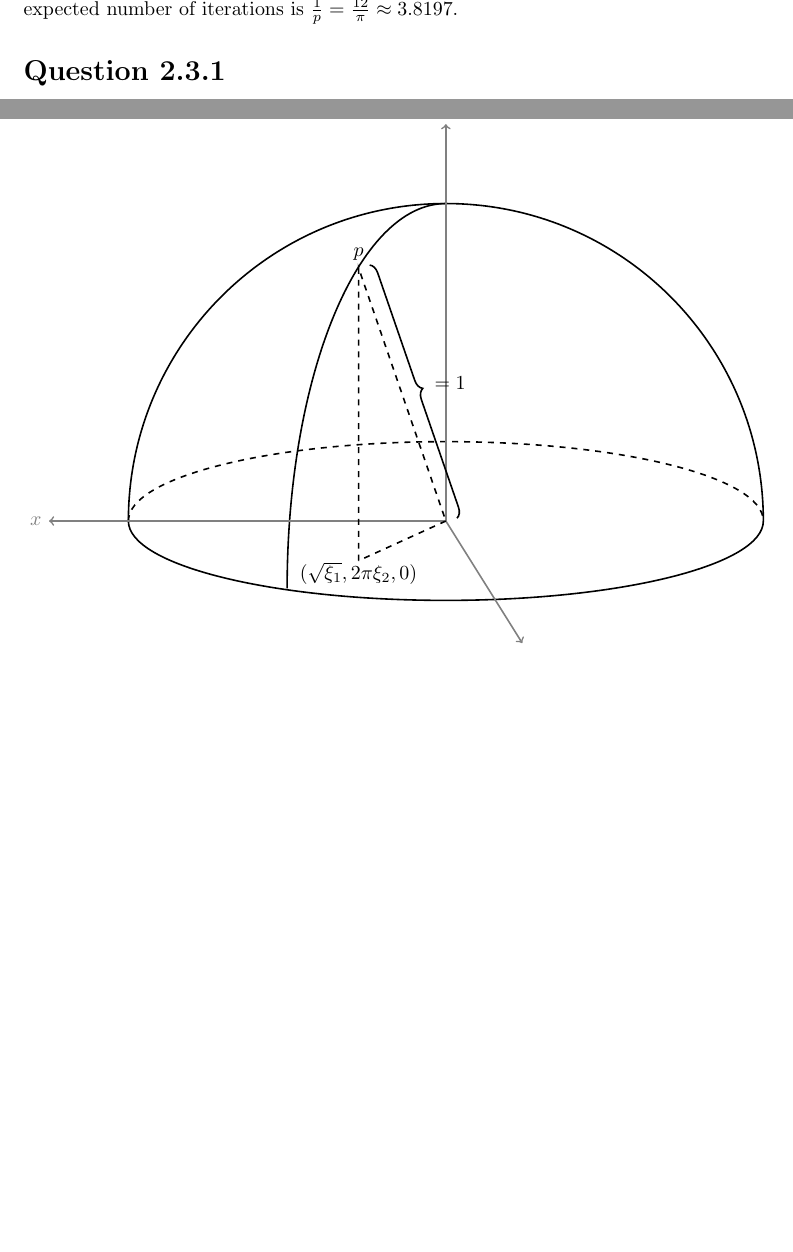
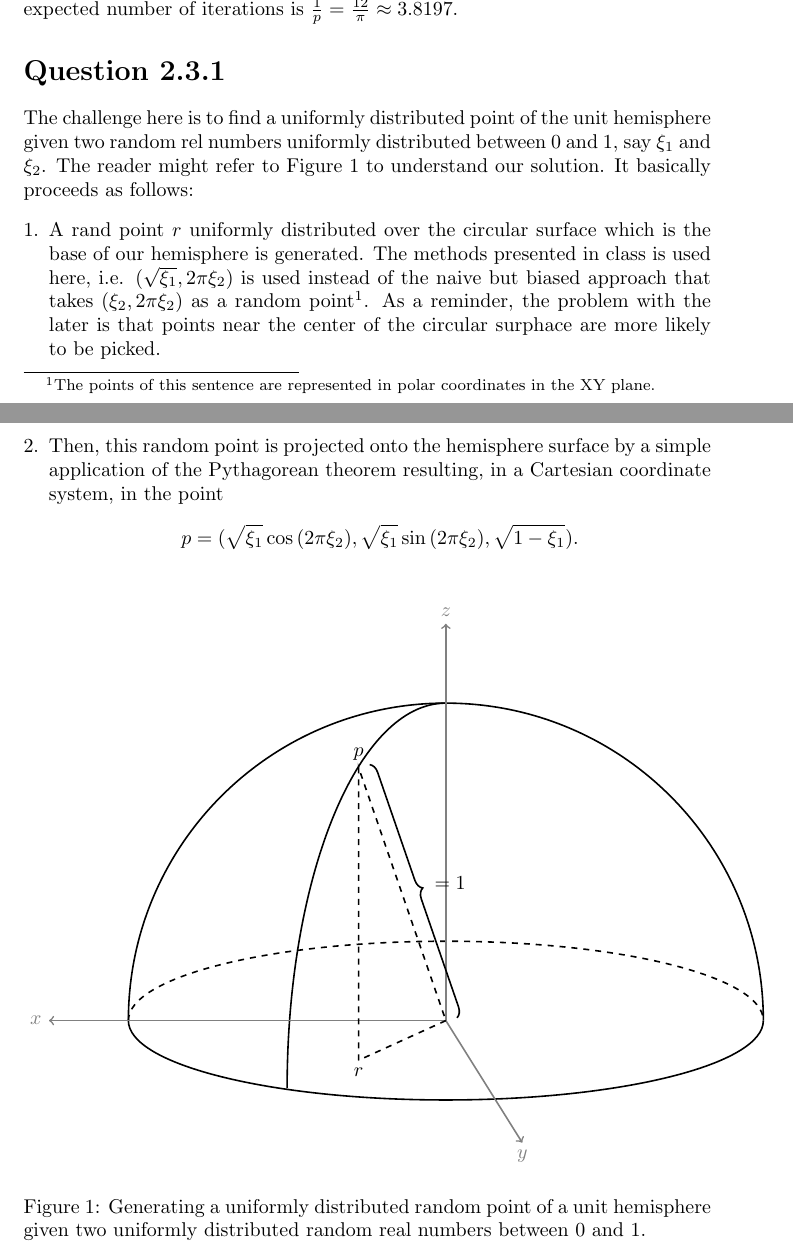
Before and after one commit to jrabasco/acg2015, a LaTeX problem sheet (hw2/report/acg2015-report-hw2.tex): two parts of pages 1 and 2 of 2, joined at a grey line, cut so that both start at the same text, the shorter picture padded with empty space. Compiled offline with pdfLaTeX.

Commit message:
Textual answer for Q2.3.1

```diff
--- a/hw2/report/acg2015-report-hw2.tex
+++ b/hw2/report/acg2015-report-hw2.tex
@@ -2,9 +2,11 @@
 
 \title{Advanced Computer Graphics\\Exercise 2}
 \author{Phil\'emon Favrod \and Solal Pirelli \and J\'er\'emy Rabasco}
+
 \usepackage{amsmath}
 \usepackage{tikz}
 \usetikzlibrary{decorations.pathreplacing}
+\usepackage{enumerate}
 
 \begin{document}
 
@@ -25,6 +27,18 @@ We are now wondering the expected value of a random variable following a Geometr
 the expected number of iterations is $\frac 1p = \frac{12}{\pi} \approx 3.8197$.
 
 \section*{Question 2.3.1}
+The challenge here is to find a uniformly distributed point of the unit hemisphere given two random rel numbers uniformly distributed between 0 and 1, say $\xi_1$ and $\xi_2$. The reader might refer to Figure \ref{fig:hemisphere} to understand our solution. It basically proceeds as follows:
+\begin{enumerate}[1.]
+\item A rand point $r$ uniformly distributed over the circular surface which is the base of our hemisphere is generated. The methods presented in class is used here, i.e. $(\sqrt{\xi_1}, 2\pi\xi_2)$ is used instead of the naive but biased approach that takes $(\xi_2, 2\pi\xi_2)$ as a random point\footnote{The points of this sentence are represented in polar coordinates in the XY plane.}. As a reminder, the problem with the later is that points near the center of the circular surphace are more likely to be picked. %Explain more?
+\item Then, this random point is projected onto the hemisphere surface by a simple application of the Pythagorean theorem resulting, in a Cartesian coordinate system, in the point
+$$
+p = (\sqrt{\xi_1}\cos{\left( 2\pi\xi_2\right)}, \sqrt{\xi_1}\sin{\left( 2\pi\xi_2\right)}, \sqrt{1 - \xi_1}).
+$$
+\end{enumerate}
+
+
+
+
 \begin{figure}[h]
 \centering
 \begin{tikzpicture}[thick, scale=1.4]
@@ -42,10 +56,13 @@ the expected number of iterations is $\frac 1p = \frac{12}{\pi} \approx 3.8197$.
 \draw [<-, gray] (4,5)node[anchor=south]{$z$} -- (4, 0);
 
 % schema
-\draw [dashed] (4,0) -- (2.9,-0.5)node[anchor=north, yshift=0.1cm] {$(\sqrt{\xi_1}, 2\pi\xi_2, 0)$};
+\draw [dashed] (4,0) -- (2.9,-0.5)node[anchor=north] {$r$};
 \draw [dashed] (2.9, -0.5) -- (2.9, 3.19)node[anchor=south] {$p$} -- (4,0);
 \draw [decorate,decoration={brace,amplitude=5pt},xshift=4pt,yshift=1pt]
 (2.9, 3.19) -- (4,0) node [black,midway,xshift=0.65cm, yshift=0.15cm]{$= 1$};
 \end{tikzpicture}
+\caption{Generating a uniformly distributed random point of a unit hemisphere given two uniformly distributed random real numbers between 0 and 1.}
+\label{fig:hemisphere}
 \end{figure}
+
 \end{document}
```
